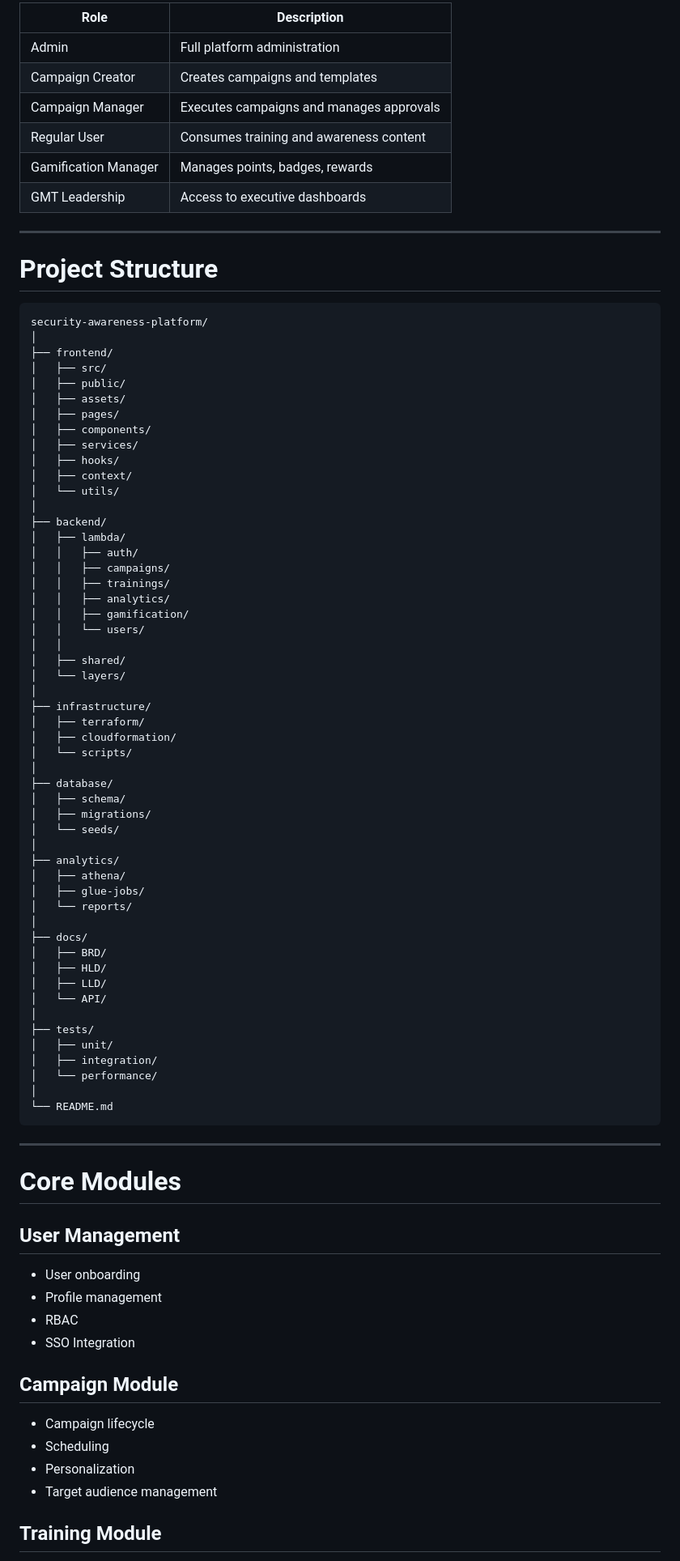
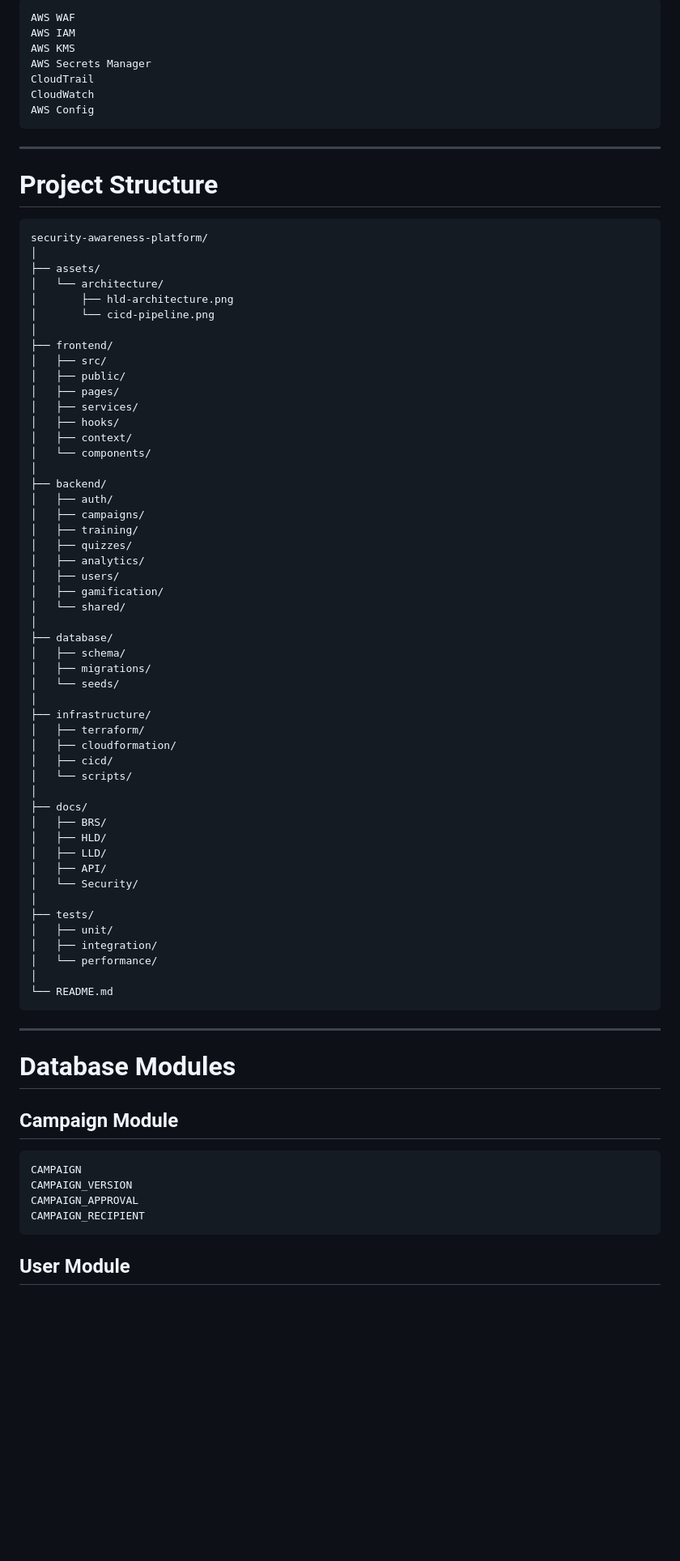
Before and after one commit to VOISAwareness/security-awareness-platform, a Markdown page: README.md, the part around one of its changes. Shown at 81% size. GitHub-like rendering; blank space fills up the shorter version.

Commit message:
Revise README for improved structure and content
Updated the README to enhance clarity and organization, including new sections for architecture, CI/CD pipeline, and key features.

````diff
--- a/README.md
+++ b/README.md
@@ -148,12 +319,13 @@ Analytics Dashboard
 
-| Role | Description |
-|--------|------------|
-| Admin | Full platform administration |
-| Campaign Creator | Creates campaigns and templates |
-| Campaign Manager | Executes campaigns and manages approvals |
-| Regular User | Consumes training and awareness content |
-| Gamification Manager | Manages points, badges, rewards |
-| GMT Leadership | Access to executive dashboards |
+```text
+AWS WAF
+AWS IAM
+AWS KMS
+AWS Secrets Manager
+CloudTrail
+CloudWatch
+AWS Config
+```
 
 ---
 
@@ -162,49 +334,47 @@ Analytics Dashboard
 ```text
 security-awareness-platform/
 │
+├── assets/
+│   └── architecture/
+│       ├── hld-architecture.png
+│       └── cicd-pipeline.png
+│
 ├── frontend/
 │   ├── src/
 │   ├── public/
-│   ├── assets/
 │   ├── pages/
-│   ├── components/
 │   ├── services/
 │   ├── hooks/
 │   ├── context/
-│   └── utils/
+│   └── components/
 │
 ├── backend/
-│   ├── lambda/
-│   │   ├── auth/
-│   │   ├── campaigns/
-│   │   ├── trainings/
-│   │   ├── analytics/
-│   │   ├── gamification/
-│   │   └── users/
-│   │
-│   ├── shared/
-│   └── layers/
-│
-├── infrastructure/
-│   ├── terraform/
-│   ├── cloudformation/
-│   └── scripts/
+│   ├── auth/
+│   ├── campaigns/
+│   ├── training/
+│   ├── quizzes/
+│   ├── analytics/
+│   ├── users/
+│   ├── gamification/
+│   └── shared/
 │
 ├── database/
 │   ├── schema/
 │   ├── migrations/
 │   └── seeds/
 │
-├── analytics/
-│   ├── athena/
-│   ├── glue-jobs/
-│   └── reports/
+├── infrastructure/
+│   ├── terraform/
+│   ├── cloudformation/
+│   ├── cicd/
+│   └── scripts/
 │
 ├── docs/
-│   ├── BRD/
+│   ├── BRS/
 │   ├── HLD/
 │   ├── LLD/
-│   └── API/
+│   ├── API/
+│   └── Security/
 │
 ├── tests/
 │   ├── unit/
@@ -216,21 +386,16 @@ security-awareness-platform/
 
 ---
 
-# Core Modules
-
-## User Management
-
-- User onboarding
-- Profile management
-- RBAC
-- SSO Integration
+# Database Modules
 
 ## Campaign Module
 
-- Campaign lifecycle
-- Scheduling
-- Personalization
-- Target audience management
+```text
+CAMPAIGN
+CAMPAIGN_VERSION
+CAMPAIGN_APPROVAL
+CAMPAIGN_RECIPIENT
+```
 
-## Training Module
+## User Module
 
````
Also changed, not shown: other parts of README.md (+359 -236 lines).
